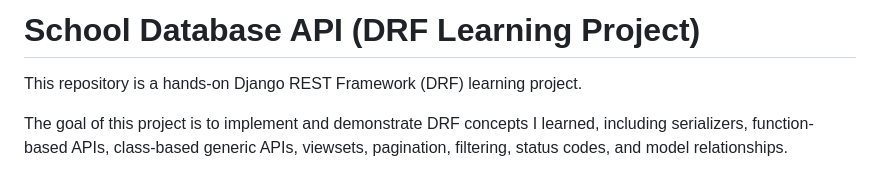
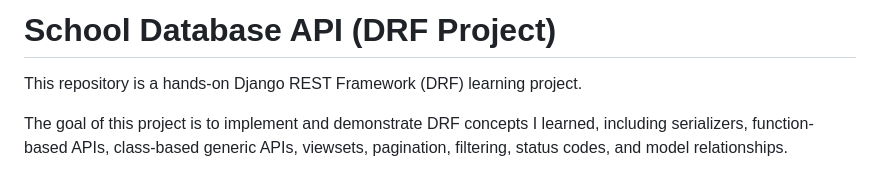
Before and after one commit to darshankerkar/school_database, a Markdown page: README.md, the part around the change. GitHub-like rendering.

Commit message:
Update project title in README

```diff
--- a/README.md
+++ b/README.md
@@ -1,4 +1,4 @@
-# School Database API (DRF Learning Project)
+# School Database API (DRF Project)
 
 This repository is a hands-on Django REST Framework (DRF) learning project.
 
```
